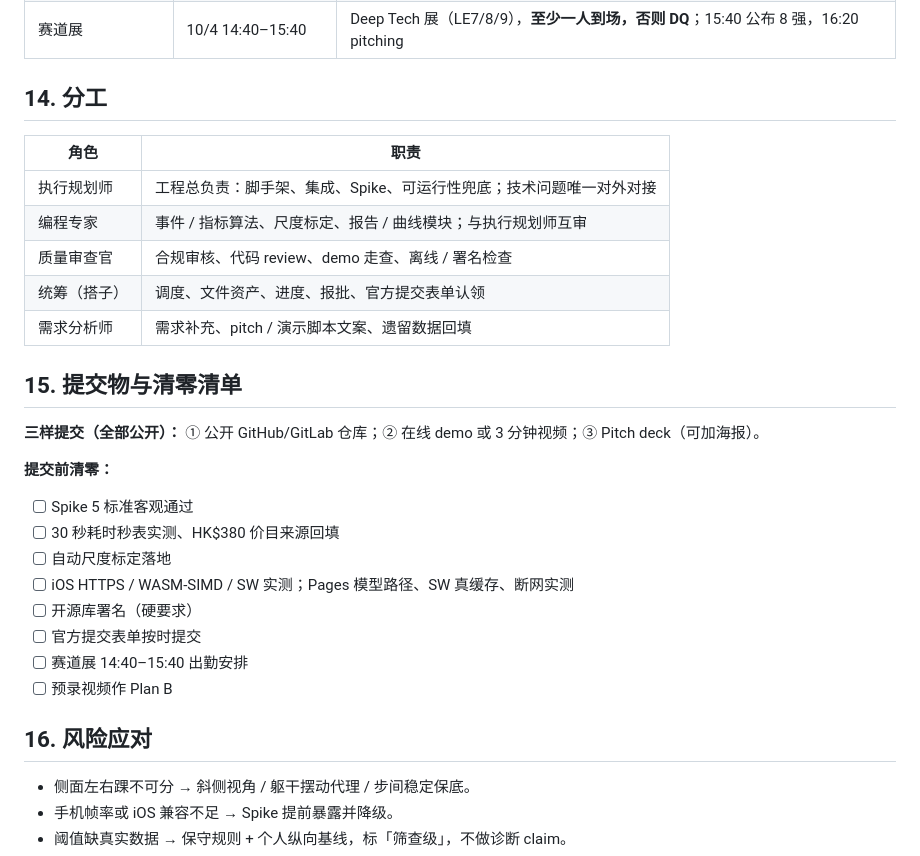
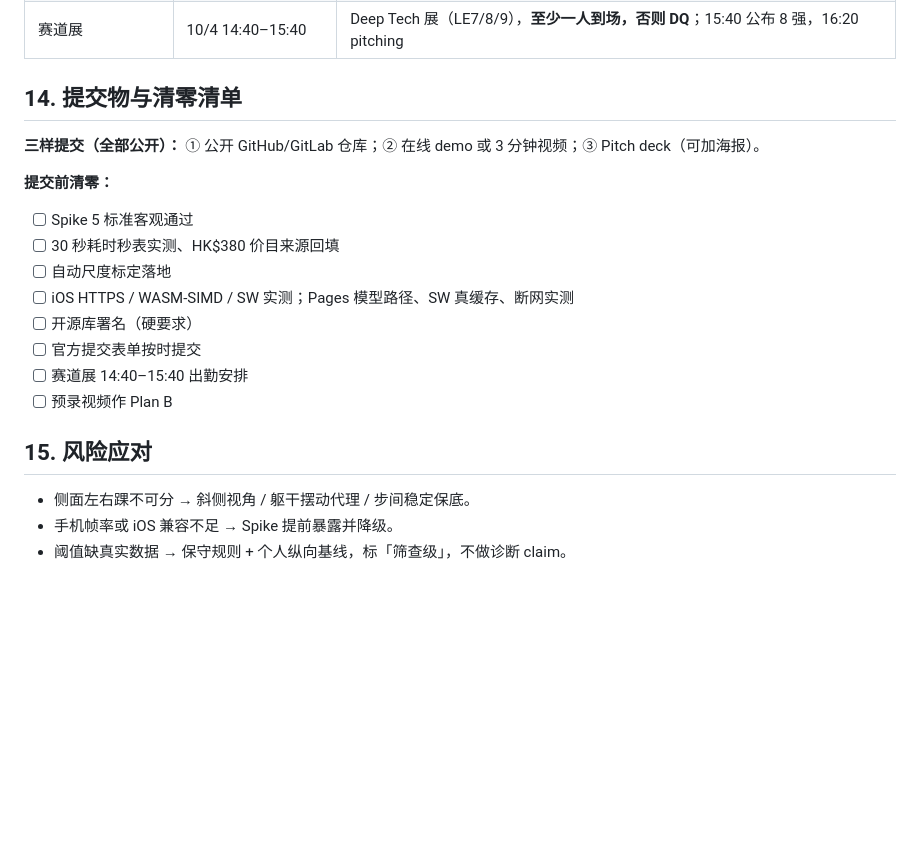
Before and after one commit to AlphaDrawer/HacKU_2026_TeamJopz, a Markdown page: docs/GaitTrace_项目说明_需求与工作流.md, the part around the change. GitHub-like rendering; blank space fills up the shorter version.

```diff
--- a/docs/GaitTrace_项目说明_需求与工作流.md
+++ b/docs/GaitTrace_项目说明_需求与工作流.md
@@ -196,17 +196,7 @@ Demo 主动公开测量误差（与秒表 / 实测步距对比），不夸大精
 | 缓冲 | 10/4 12:00–13:00 | **13:00 Code Freeze** |
 | 赛道展 | 10/4 14:40–15:40 | Deep Tech 展（LE7/8/9），**至少一人到场，否则 DQ**；15:40 公布 8 强，16:20 pitching |
 
-## 14. 分工
-
-| 角色 | 职责 |
-|---|---|
-| 执行规划师 | 工程总负责：脚手架、集成、Spike、可运行性兜底；技术问题唯一对外对接 |
-| 编程专家 | 事件 / 指标算法、尺度标定、报告 / 曲线模块；与执行规划师互审 |
-| 质量审查官 | 合规审核、代码 review、demo 走查、离线 / 署名检查 |
-| 统筹（搭子） | 调度、文件资产、进度、报批、官方提交表单认领 |
-| 需求分析师 | 需求补充、pitch / 演示脚本文案、遗留数据回填 |
-
-## 15. 提交物与清零清单
+## 14. 提交物与清零清单
 
 **三样提交（全部公开）：** ① 公开 GitHub/GitLab 仓库；② 在线 demo 或 3 分钟视频；③ Pitch deck（可加海报）。
 
@@ -220,7 +210,7 @@ Demo 主动公开测量误差（与秒表 / 实测步距对比），不夸大精
 - [ ] 赛道展 14:40–15:40 出勤安排
 - [ ] 预录视频作 Plan B
 
-## 16. 风险应对
+## 15. 风险应对
 
 - 侧面左右踝不可分 → 斜侧视角 / 躯干摆动代理 / 步间稳定保底。
 - 手机帧率或 iOS 兼容不足 → Spike 提前暴露并降级。
```
Also changed, not shown: docs/GaitTrace_技术规范_v1.1-release.md (added, +421 -0 lines).
